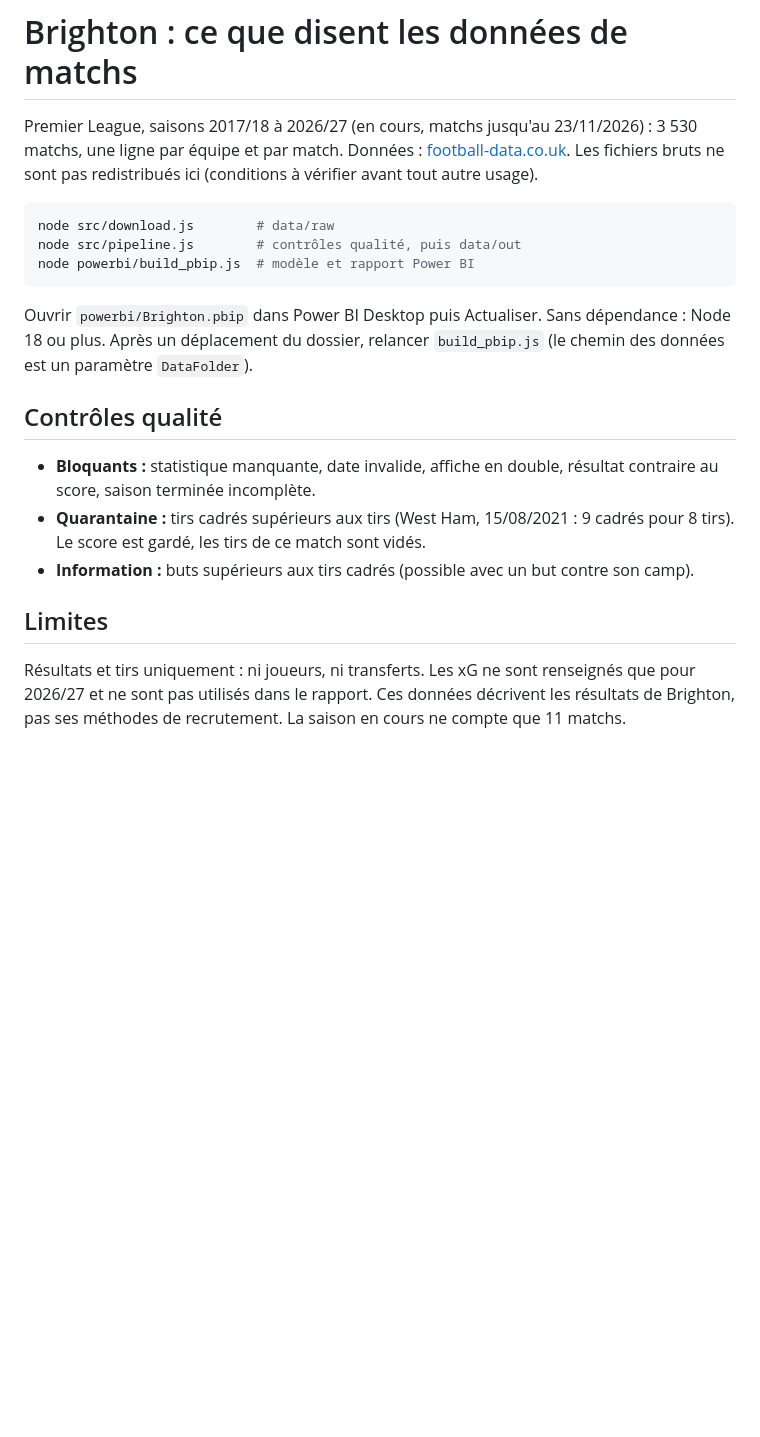
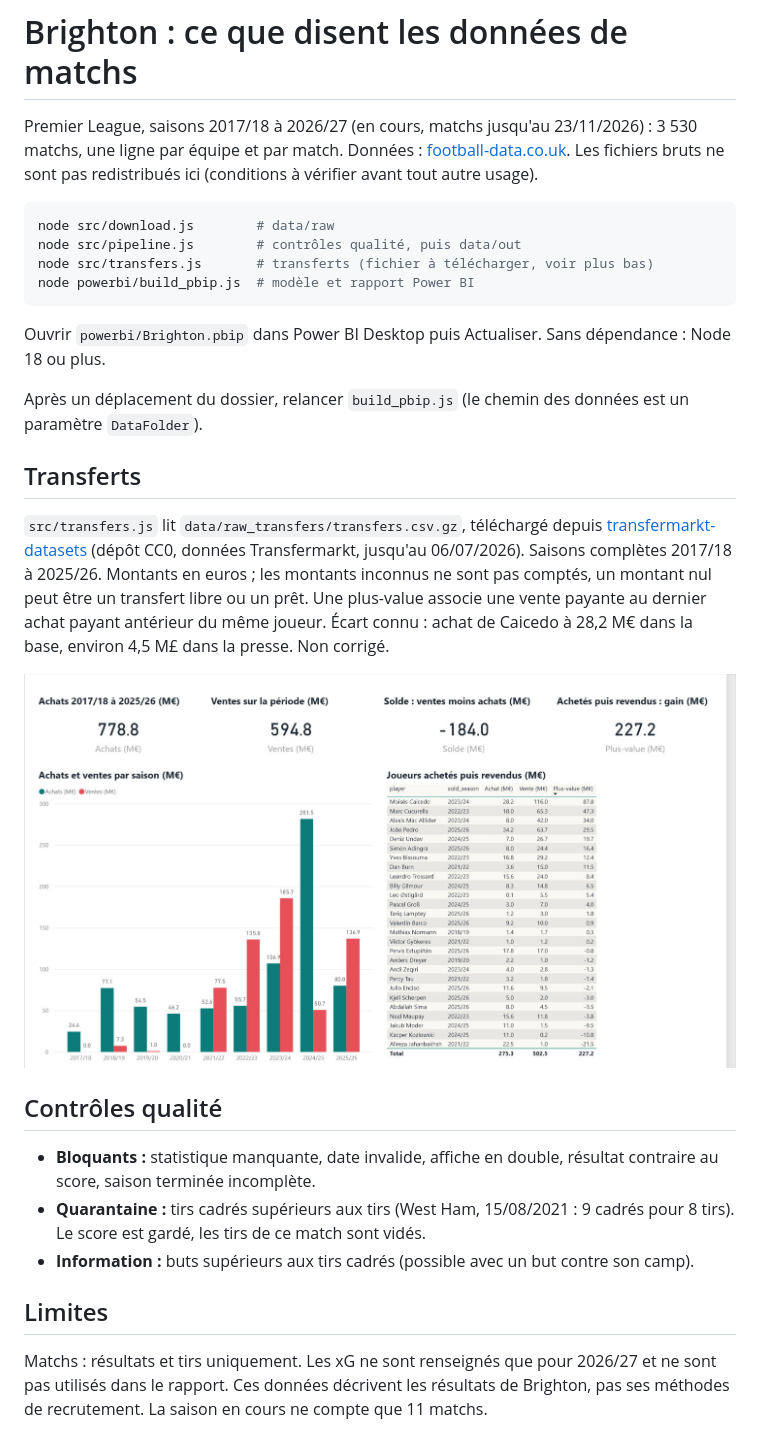
Before and after one commit to sasukeaizen7/brighton-data, a Markdown page: README.md, the part around the change. Drawn GitHub-style; pictures changed too: images/transferts.jpg (added); blank space fills up the shorter version.

Commit message:
Add Brighton transfers: checked pipeline and Power BI page
Co-Authored-By: Claude Sonnet 5.5 <noreply@anthropic.com>

````diff
--- a/README.md
+++ b/README.md
@@ -6,11 +6,24 @@ Données : [football-data.co.uk](https://www.football-data.co.uk). Les fichiers
 ```bash
 node src/download.js        # data/raw
 node src/pipeline.js        # contrôles qualité, puis data/out
+node src/transfers.js       # transferts (fichier à télécharger, voir plus bas)
 node powerbi/build_pbip.js  # modèle et rapport Power BI
 ```
 
 Ouvrir `powerbi/Brighton.pbip` dans Power BI Desktop puis Actualiser. Sans dépendance : Node 18 ou plus.
+
 Après un déplacement du dossier, relancer `build_pbip.js` (le chemin des données est un paramètre `DataFolder`).
+
+## Transferts
+
+`src/transfers.js` lit `data/raw_transfers/transfers.csv.gz`, téléchargé depuis
+[transfermarkt-datasets](https://github.com/dcaribou/transfermarkt-datasets) (dépôt CC0, données Transfermarkt, jusqu'au 06/07/2026).
+Saisons complètes 2017/18 à 2025/26. Montants en euros ; les montants inconnus ne sont pas comptés, un montant nul peut être un transfert libre ou un prêt.
+Une plus-value associe une vente payante au dernier achat payant antérieur du même joueur.
+Écart connu : achat de Caicedo à 28,2 M€ dans la base, environ 4,5 M£ dans la presse. Non corrigé.
+
+![Transferts](images/transferts.jpg)
+
 
 ## Contrôles qualité
 
@@ -20,7 +33,7 @@ Après un déplacement du dossier, relancer `build_pbip.js` (le chemin des donn
 
 ## Limites
 
-Résultats et tirs uniquement : ni joueurs, ni transferts. Les xG ne sont renseignés que pour 2026/27 et ne sont pas utilisés dans le rapport.
+Matchs : résultats et tirs uniquement. Les xG ne sont renseignés que pour 2026/27 et ne sont pas utilisés dans le rapport.
 Ces données décrivent les résultats de Brighton, pas ses méthodes de recrutement. La saison en cours ne compte que 11 matchs.
 
 ![Progression](images/progression.jpg)
````
Also changed, not shown: 7 other files.
